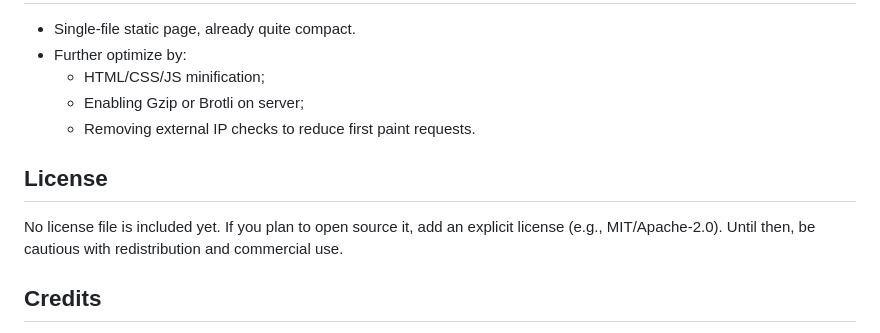
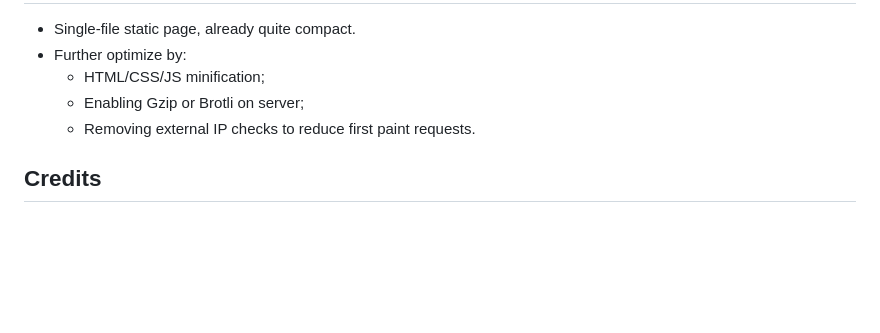
Before and after one commit to yuanweize/Error-1402, a Markdown page: README.en.md, the part around the change. Rendered like a GitHub page; blank space fills up the shorter version.

```diff
--- a/README.en.md
+++ b/README.en.md
@@ -366,11 +366,6 @@ Edit `index.html` directly:
   - Removing external IP checks to reduce first paint requests.
 
 
-## License
-
-No license file is included yet. If you plan to open source it, add an explicit license (e.g., MIT/Apache-2.0). Until then, be cautious with redistribution and commercial use.
-
-
 ## Credits
 
 - Layout and copy inspired by common CDN error pages;
```
Also changed, not shown: README.md (+0 -5 lines).
